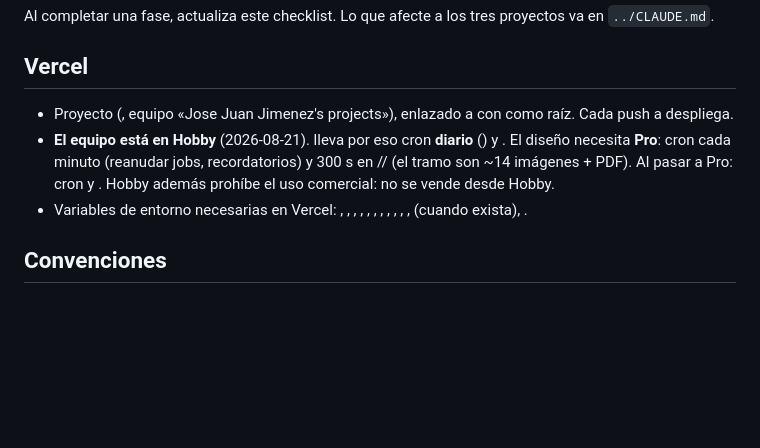
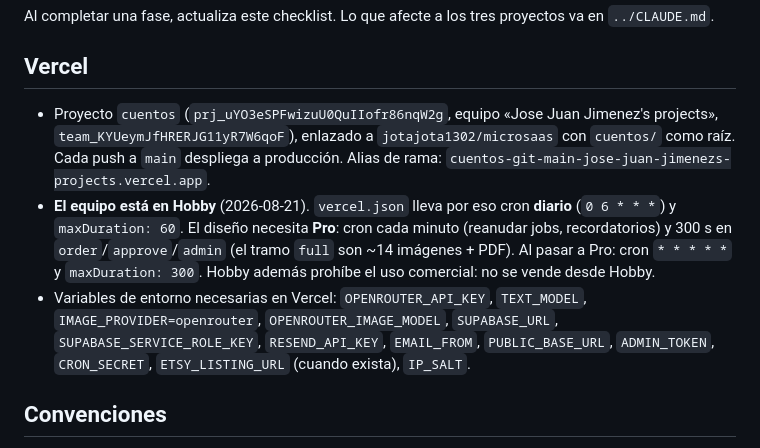
Before and after one commit to jotajota1302/microsaas, a Markdown page: cuentos/CLAUDE.md, the part around the change. GitHub-like rendering; blank space fills up the shorter version.

Commit message:
docs(cuentos): restore Vercel section mangled by a shell quoting slip
Co-Authored-By: Claude Fable 5 <noreply@anthropic.com>
Claude-Session: https://claude.ai/code/session_01GNfMdFwbxFYyFWpPyWrRoW

```diff
--- a/cuentos/CLAUDE.md
+++ b/cuentos/CLAUDE.md
@@ -60,9 +60,9 @@ Al completar una fase, actualiza este checklist. Lo que afecte a los tres proyec
 
 ## Vercel
 
-- Proyecto  (, equipo «Jose Juan Jimenez's projects»), enlazado a  con  como raíz. Cada push a  despliega.
-- **El equipo está en Hobby** (2026-08-21).  lleva por eso cron **diario** () y . El diseño necesita **Pro**: cron cada minuto (reanudar jobs, recordatorios) y 300 s en // (el tramo  son ~14 imágenes + PDF). Al pasar a Pro: cron  y . Hobby además prohíbe el uso comercial: no se vende desde Hobby.
-- Variables de entorno necesarias en Vercel: , , , , , , , , , , ,  (cuando exista), .
+- Proyecto `cuentos` (`prj_uYO3eSPFwizuU0QuIIofr86nqW2g`, equipo «Jose Juan Jimenez's projects», `team_KYUeymJfHRERJG11yR7W6qoF`), enlazado a `jotajota1302/microsaas` con `cuentos/` como raíz. Cada push a `main` despliega a producción. Alias de rama: `cuentos-git-main-jose-juan-jimenezs-projects.vercel.app`.
+- **El equipo está en Hobby** (2026-08-21). `vercel.json` lleva por eso cron **diario** (`0 6 * * *`) y `maxDuration: 60`. El diseño necesita **Pro**: cron cada minuto (reanudar jobs, recordatorios) y 300 s en `order`/`approve`/`admin` (el tramo `full` son ~14 imágenes + PDF). Al pasar a Pro: cron `* * * * *` y `maxDuration: 300`. Hobby además prohíbe el uso comercial: no se vende desde Hobby.
+- Variables de entorno necesarias en Vercel: `OPENROUTER_API_KEY`, `TEXT_MODEL`, `IMAGE_PROVIDER=openrouter`, `OPENROUTER_IMAGE_MODEL`, `SUPABASE_URL`, `SUPABASE_SERVICE_ROLE_KEY`, `RESEND_API_KEY`, `EMAIL_FROM`, `PUBLIC_BASE_URL`, `ADMIN_TOKEN`, `CRON_SECRET`, `ETSY_LISTING_URL` (cuando exista), `IP_SALT`.
 
 ## Convenciones
 
```
